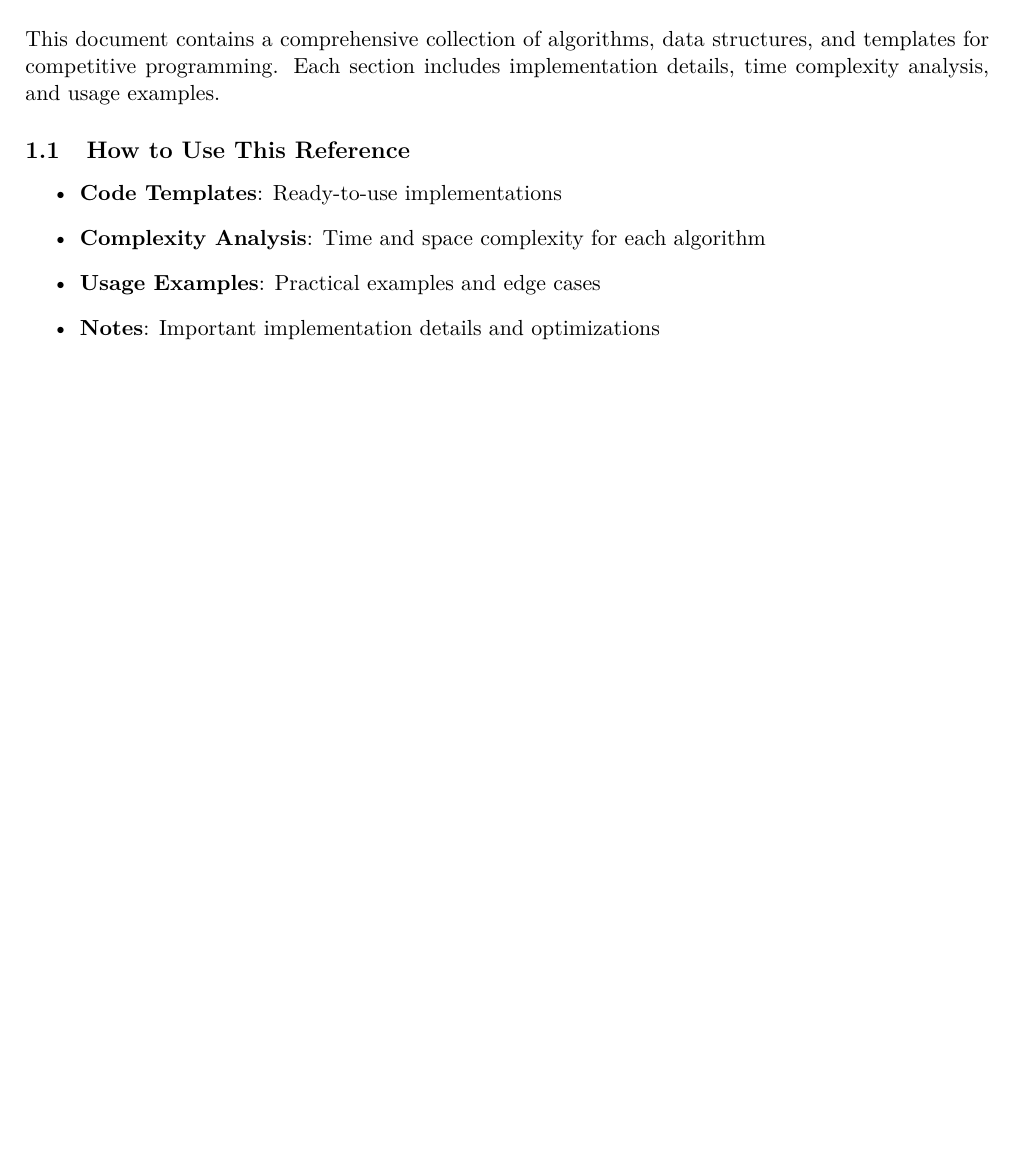
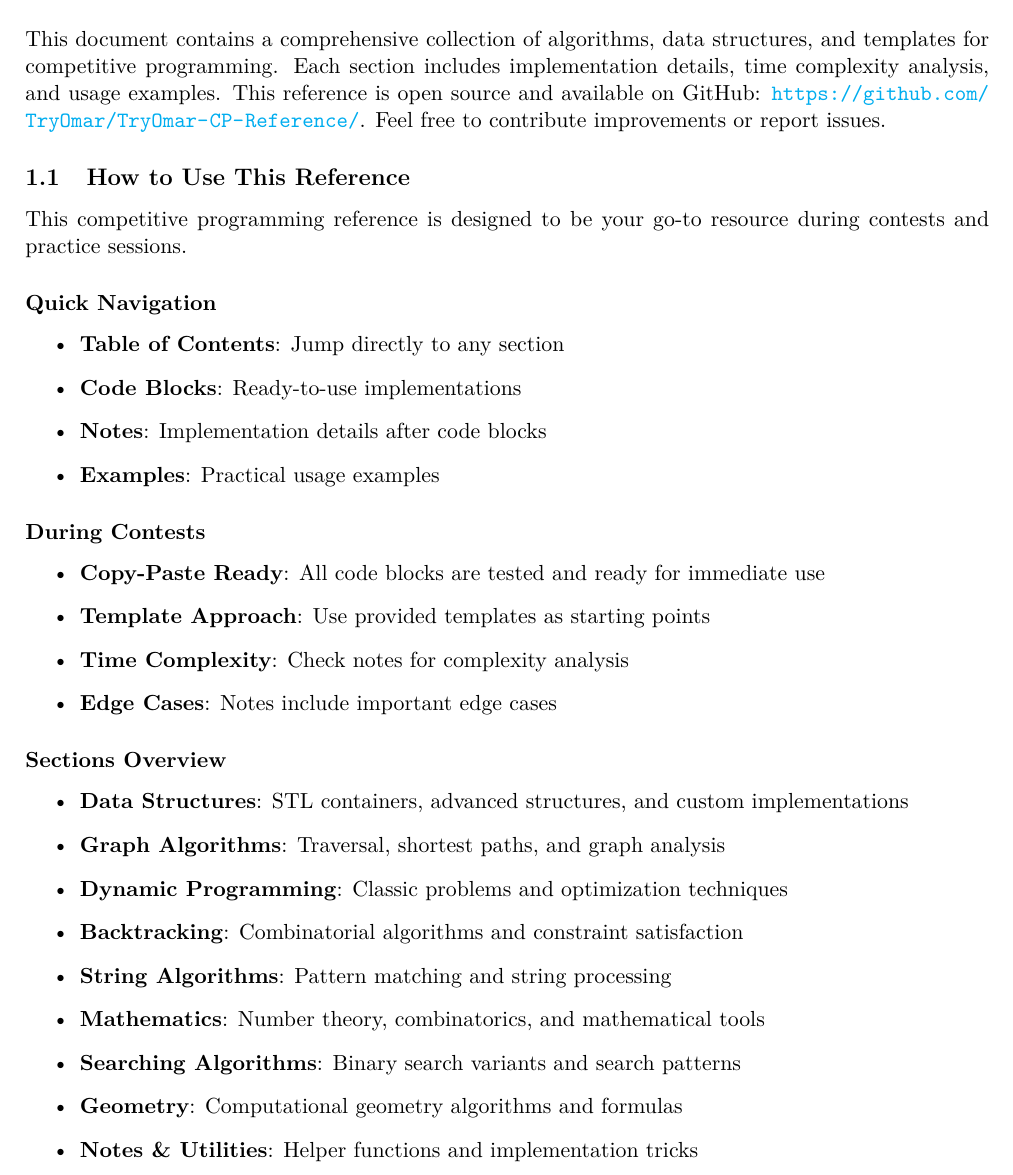
Before and after one commit to TryOmar/TryOmar-CP-Reference, a LaTeX document (index.tex): part of page 4 of 64, cut so that both start at the same text, the shorter picture padded with empty space. Compiled offline with pdfLaTeX.

Commit message:
feat(docs): add comprehensive Competitive Programming Reference with algorithms, data structures, and templates, including usage examples and navigation tips

```diff
--- a/index.tex
+++ b/index.tex
@@ -120,15 +120,42 @@
 
 % Introduction
 \section{Introduction}
-This document contains a comprehensive collection of algorithms, data structures, and templates for competitive programming. Each section includes implementation details, time complexity analysis, and usage examples.
+This document contains a comprehensive collection of algorithms, data structures, and templates for competitive programming. Each section includes implementation details, time complexity analysis, and usage examples. This reference is open source and available on GitHub: \url{https://github.com/TryOmar/TryOmar-CP-Reference/}. Feel free to contribute improvements or report issues.
 
 \subsection{How to Use This Reference}
-\begin{itemize}
-    \item \textbf{Code Templates}: Ready-to-use implementations
-    \item \textbf{Complexity Analysis}: Time and space complexity for each algorithm
-    \item \textbf{Usage Examples}: Practical examples and edge cases
-    \item \textbf{Notes}: Important implementation details and optimizations
-\end{itemize}
+
+This competitive programming reference is designed to be your go-to resource during contests and practice sessions.
+
+\subsubsection*{Quick Navigation}
+\begin{itemize}
+\item \textbf{Table of Contents}: Jump directly to any section
+\item \textbf{Code Blocks}: Ready-to-use implementations
+\item \textbf{Notes}: Implementation details after code blocks
+\item \textbf{Examples}: Practical usage examples
+\end{itemize}
+
+\subsubsection*{During Contests}
+\begin{itemize}
+\item \textbf{Copy-Paste Ready}: All code blocks are tested and ready for immediate use
+\item \textbf{Template Approach}: Use provided templates as starting points
+\item \textbf{Time Complexity}: Check notes for complexity analysis
+\item \textbf{Edge Cases}: Notes include important edge cases
+\end{itemize}
+
+\subsubsection*{Sections Overview}
+\begin{itemize}
+\item \textbf{Data Structures}: STL containers, advanced structures, and custom implementations
+\item \textbf{Graph Algorithms}: Traversal, shortest paths, and graph analysis
+\item \textbf{Dynamic Programming}: Classic problems and optimization techniques
+\item \textbf{Backtracking}: Combinatorial algorithms and constraint satisfaction
+\item \textbf{String Algorithms}: Pattern matching and string processing
+\item \textbf{Mathematics}: Number theory, combinatorics, and mathematical tools
+\item \textbf{Searching Algorithms}: Binary search variants and search patterns
+\item \textbf{Geometry}: Computational geometry algorithms and formulas
+\item \textbf{Notes \& Utilities}: Helper functions and implementation tricks
+\end{itemize}
+
+
 
 \vspace{1cm}
 
```
Also changed, not shown: index.pdf (added).
